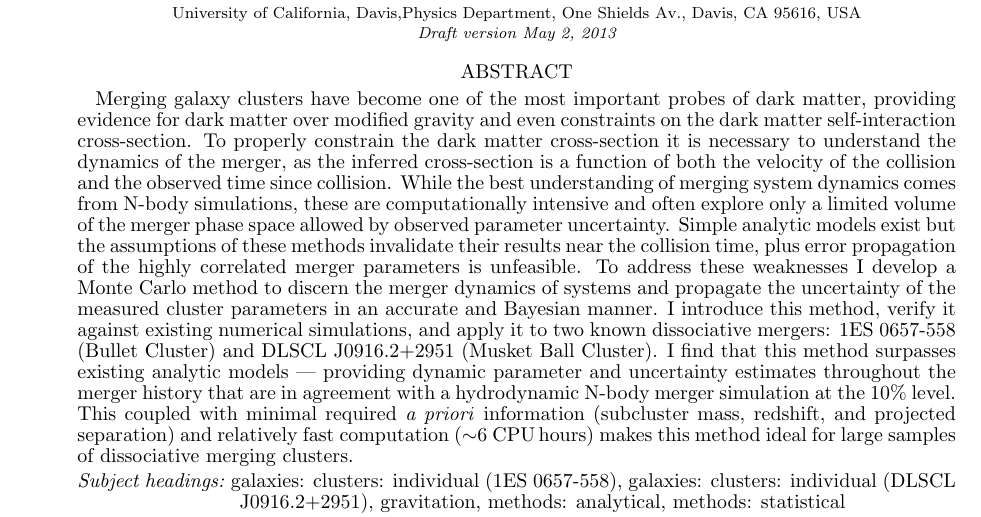
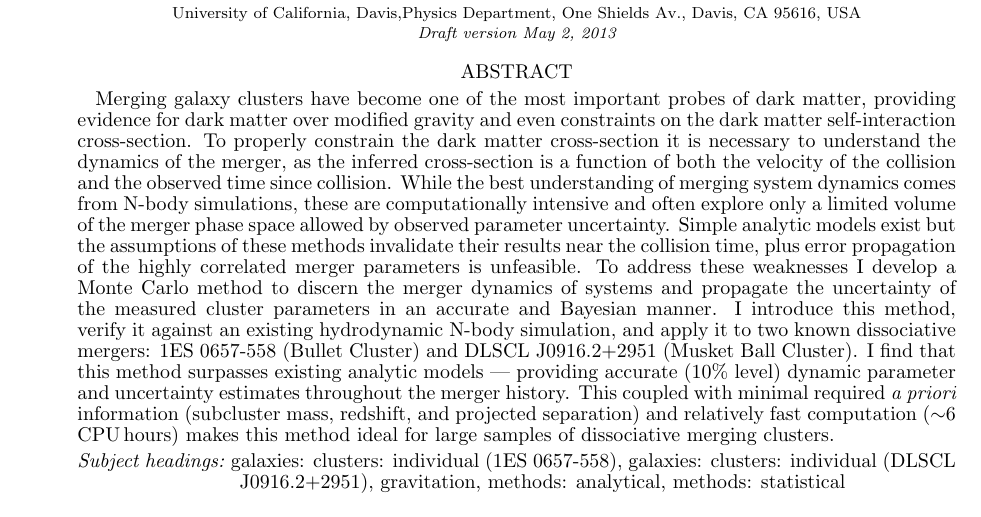
Before and after one commit to wadawson/merging-cluster-dynamics-paper, a LaTeX document (MCdyn.tex): part of page 1 of 26, cut so that both start at the same text. Compiled offline with pdfLaTeX.

Commit message:
Adjusted the abstract wording with regards to the state accuracy of the method (closes issue #4)
The wording did not need to be changed dramatically, especially since the main issue noted by the
referee was largely addressed by the improved Springel & Farrar (2007) comparison work (see
commits related to issue #5).

```diff
--- a/MCdyn.tex
+++ b/MCdyn.tex
@@ -105,8 +105,8 @@ To properly constrain the dark matter cross-section it is necessary to understan
 While the best understanding of merging system dynamics comes from N-body simulations, these are computationally intensive and often explore only a limited volume of the merger phase space allowed by observed parameter uncertainty.
 Simple analytic models exist but the assumptions of these methods invalidate their results near the collision time, plus error propagation of the highly correlated merger parameters is unfeasible.
 To address these weaknesses I develop a Monte Carlo method to discern the merger dynamics of systems and propagate the uncertainty of the measured cluster parameters in an accurate and Bayesian manner.
-I introduce this method, verify it against existing numerical simulations, and apply it to two known dissociative mergers: \object{1ES 0657-558} (\object{Bullet Cluster}) and \object{DLSCL J0916.2+2951} (\object{Musket Ball Cluster}).
-I find that this method surpasses existing analytic models --- providing dynamic parameter and uncertainty estimates throughout the merger history that are in agreement with a hydrodynamic N-body merger simulation at the 10\% level.
+I introduce this method, verify it against an existing hydrodynamic N-body simulation, and apply it to two known dissociative mergers: \object{1ES 0657-558} (\object{Bullet Cluster}) and \object{DLSCL J0916.2+2951} (\object{Musket Ball Cluster}).
+I find that this method surpasses existing analytic models --- providing accurate (10\% level) dynamic parameter and uncertainty estimates throughout the merger history.
 This coupled with minimal required \emph{a priori} information (subcluster mass, redshift, and projected separation) and relatively fast computation ($\sim$6 CPU\,hours) makes this method ideal for large samples of dissociative merging clusters.
 
 
```
